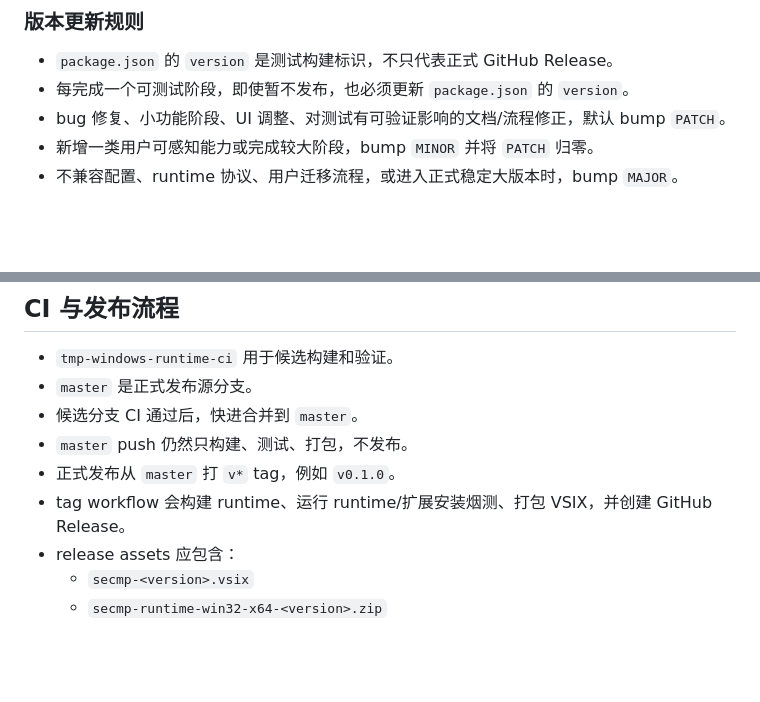
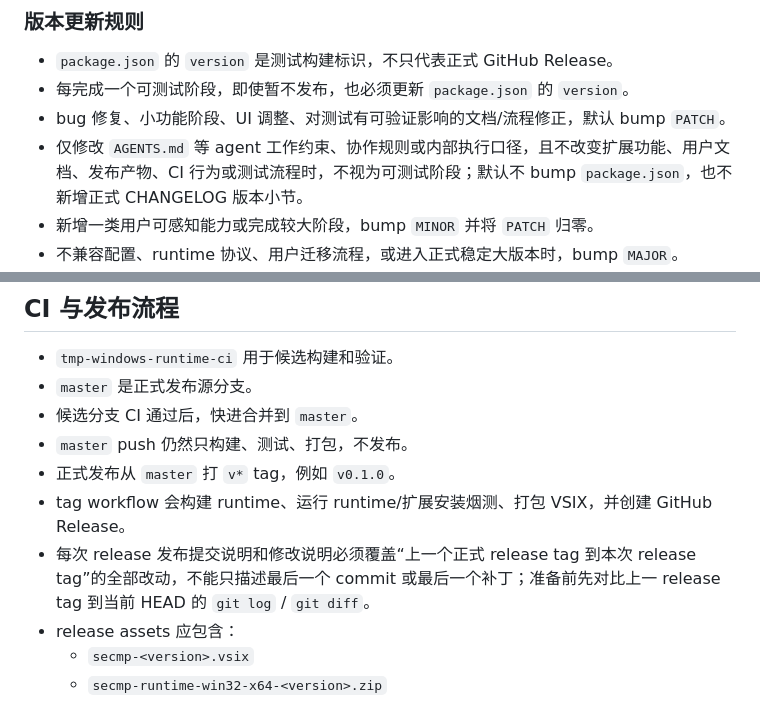
Before and after one commit to XuanBoWu/mitm-proxy-extension, a Markdown page: AGENTS.md, 2 parts joined by grey strips. Rendered like a GitHub page; blank space fills up the shorter version.

Commit message:
Clarify release note coverage in AGENTS

```diff
--- a/AGENTS.md
+++ b/AGENTS.md
@@ -60,6 +60,7 @@ Webview UI (HTML/CSS/JS) → vscode.postMessage → extension.js (Node.js)
 - `package.json` 的 `version` 是测试构建标识，不只代表正式 GitHub Release。
 - 每完成一个可测试阶段，即使暂不发布，也必须更新 `package.json` 的 `version`。
 - bug 修复、小功能阶段、UI 调整、对测试有可验证影响的文档/流程修正，默认 bump `PATCH`。
+- 仅修改 `AGENTS.md` 等 agent 工作约束、协作规则或内部执行口径，且不改变扩展功能、用户文档、发布产物、CI 行为或测试流程时，不视为可测试阶段；默认不 bump `package.json`，也不新增正式 CHANGELOG 版本小节。
 - 新增一类用户可感知能力或完成较大阶段，bump `MINOR` 并将 `PATCH` 归零。
 - 不兼容配置、runtime 协议、用户迁移流程，或进入正式稳定大版本时，bump `MAJOR`。
 - 版本号不与每个 commit 绑定，而是与“可测试的阶段结果”绑定。
@@ -142,6 +143,7 @@ npx --yes @vscode/vsce package
 - `master` push 仍然只构建、测试、打包，不发布。
 - 正式发布从 `master` 打 `v*` tag，例如 `v0.1.0`。
 - tag workflow 会构建 runtime、运行 runtime/扩展安装烟测、打包 VSIX，并创建 GitHub Release。
+- 每次 release 发布提交说明和修改说明必须覆盖“上一个正式 release tag 到本次 release tag”的全部改动，不能只描述最后一个 commit 或最后一个补丁；准备前先对比上一 release tag 到当前 HEAD 的 `git log` / `git diff`。
 - release assets 应包含：
   - `secmp-<version>.vsix`
   - `secmp-runtime-win32-x64-<version>.zip`
```
